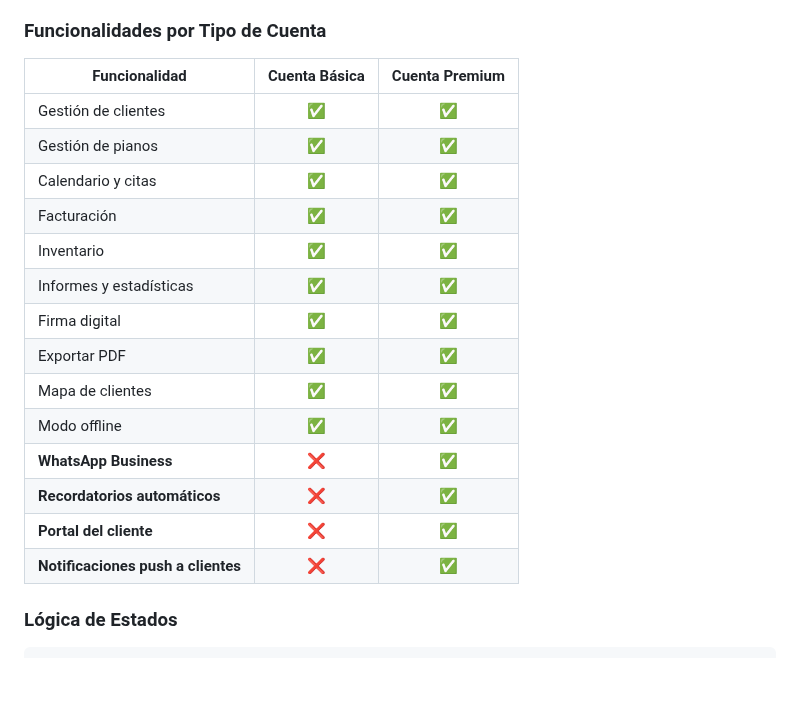
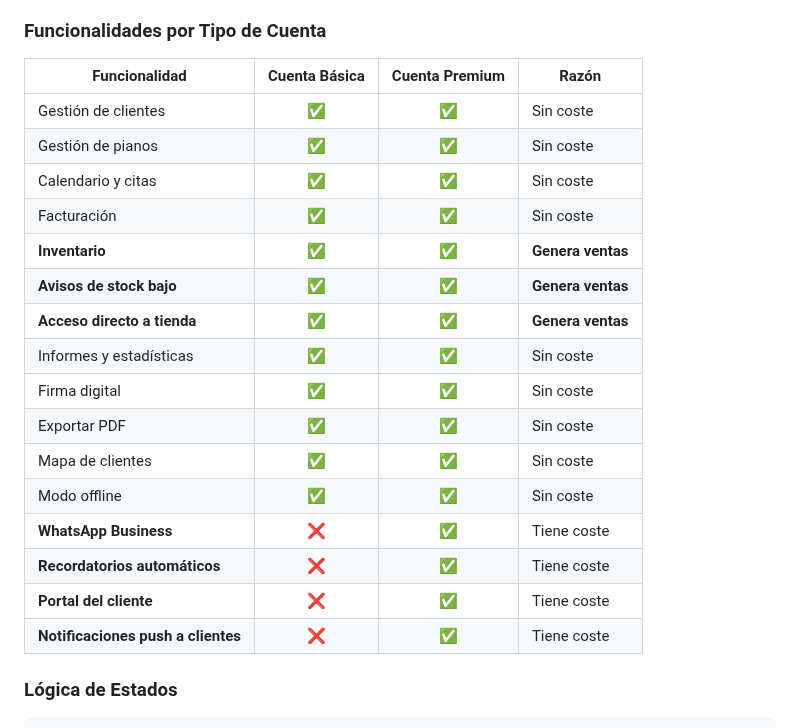
Before and after one commit to hidajonedIE/piano-emotion-manager, a Markdown page: docs/PLAN_IMPLEMENTACION_COMPRA_MINIMA.md, the part around the change. GitHub-like rendering; blank space fills up the shorter version.

Commit message:
docs: Incluir inventario, stock bajo y tienda en cuenta Básica

```diff
--- a/docs/PLAN_IMPLEMENTACION_COMPRA_MINIMA.md
+++ b/docs/PLAN_IMPLEMENTACION_COMPRA_MINIMA.md
@@ -10,22 +10,24 @@ El principio fundamental es **justo y transparente**: el técnico puede usar tod
 
 ### Funcionalidades por Tipo de Cuenta
 
-| Funcionalidad | Cuenta Básica | Cuenta Premium |
-|---------------|:-------------:|:--------------:|
-| Gestión de clientes | ✅ | ✅ |
-| Gestión de pianos | ✅ | ✅ |
-| Calendario y citas | ✅ | ✅ |
-| Facturación | ✅ | ✅ |
-| Inventario | ✅ | ✅ |
-| Informes y estadísticas | ✅ | ✅ |
-| Firma digital | ✅ | ✅ |
-| Exportar PDF | ✅ | ✅ |
-| Mapa de clientes | ✅ | ✅ |
-| Modo offline | ✅ | ✅ |
-| **WhatsApp Business** | ❌ | ✅ |
-| **Recordatorios automáticos** | ❌ | ✅ |
-| **Portal del cliente** | ❌ | ✅ |
-| **Notificaciones push a clientes** | ❌ | ✅ |
+| Funcionalidad | Cuenta Básica | Cuenta Premium | Razón |
+|---------------|:-------------:|:--------------:|-------|
+| Gestión de clientes | ✅ | ✅ | Sin coste |
+| Gestión de pianos | ✅ | ✅ | Sin coste |
+| Calendario y citas | ✅ | ✅ | Sin coste |
+| Facturación | ✅ | ✅ | Sin coste |
+| **Inventario** | ✅ | ✅ | **Genera ventas** |
+| **Avisos de stock bajo** | ✅ | ✅ | **Genera ventas** |
+| **Acceso directo a tienda** | ✅ | ✅ | **Genera ventas** |
+| Informes y estadísticas | ✅ | ✅ | Sin coste |
+| Firma digital | ✅ | ✅ | Sin coste |
+| Exportar PDF | ✅ | ✅ | Sin coste |
+| Mapa de clientes | ✅ | ✅ | Sin coste |
+| Modo offline | ✅ | ✅ | Sin coste |
+| **WhatsApp Business** | ❌ | ✅ | Tiene coste |
+| **Recordatorios automáticos** | ❌ | ✅ | Tiene coste |
+| **Portal del cliente** | ❌ | ✅ | Tiene coste |
+| **Notificaciones push a clientes** | ❌ | ✅ | Tiene coste |
 
 ### Lógica de Estados
 
```
